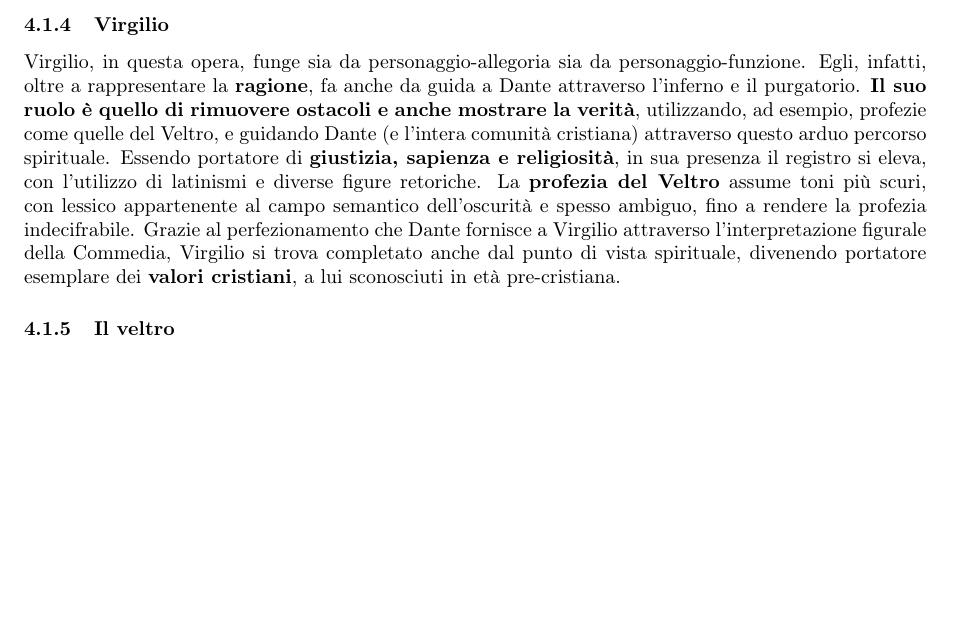
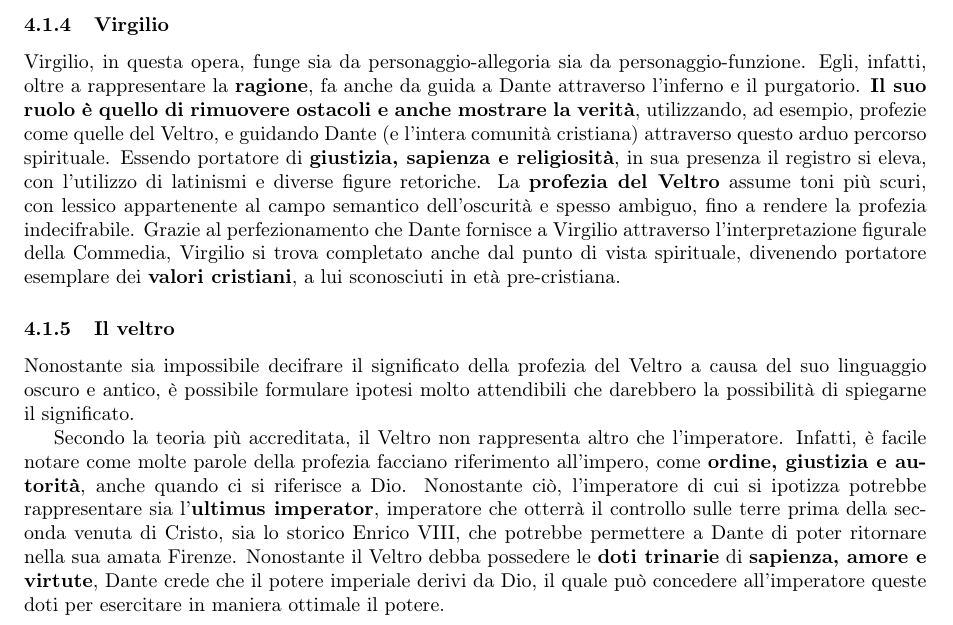
Before and after one commit to bulkparrot/notes, a LaTeX document (italiano/Canti I III V.tex): part of page 4 of 4, cut so that both start at the same text, the shorter picture padded with empty space. Compiled offline with pdfLaTeX.

Commit message:
update dante

```diff
--- a/italiano/Canti I III V.tex
+++ b/italiano/Canti I III V.tex
@@ -113,6 +113,8 @@
 
 		\subsubsection{Il veltro}
 
+		Nonostante sia impossibile decifrare il significato della profezia del Veltro a causa del suo linguaggio oscuro e antico, è possibile formulare ipotesi molto attendibili che darebbero la possibilità di spiegarne il significato.
 
+		Secondo la teoria più accreditata, il Veltro non rappresenta altro che l'imperatore. Infatti, è facile notare come molte parole della profezia facciano riferimento all'impero, come \textbf{ordine, giustizia e autorità}, anche quando ci si riferisce a Dio. Nonostante ciò, l'imperatore di cui si ipotizza potrebbe rappresentare sia l'\textbf{ultimus imperator}, imperatore che otterrà il controllo sulle terre prima della seconda venuta di Cristo, sia lo storico Enrico VIII, che potrebbe permettere a Dante di poter ritornare nella sua amata Firenze. Nonostante il Veltro debba possedere le \textbf{doti trinarie} di \textbf{sapienza, amore e virtute}, Dante crede che il potere imperiale derivi da Dio, il quale può concedere all'imperatore queste doti per esercitare in maniera ottimale il potere.
 
 \end{document}
```
Also changed, not shown: italiano/Canti I III V.pdf, 2 other files.
